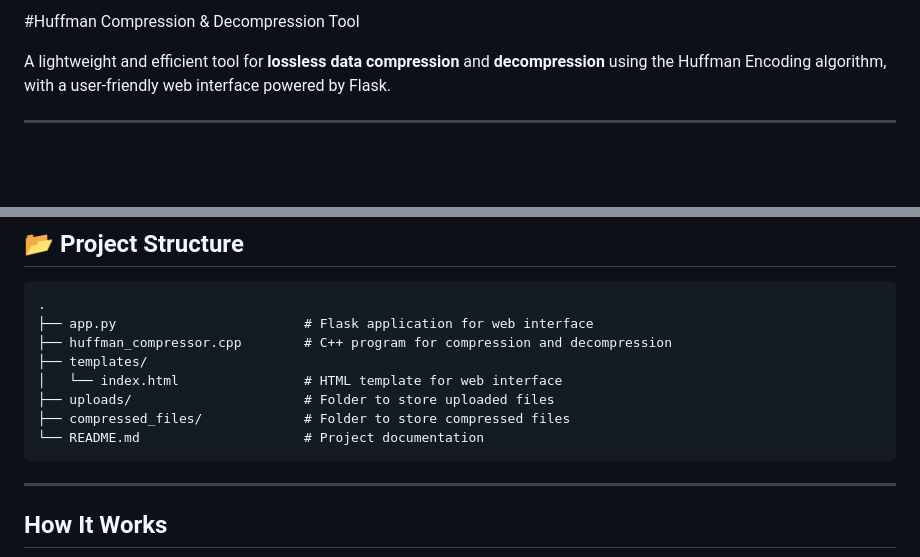
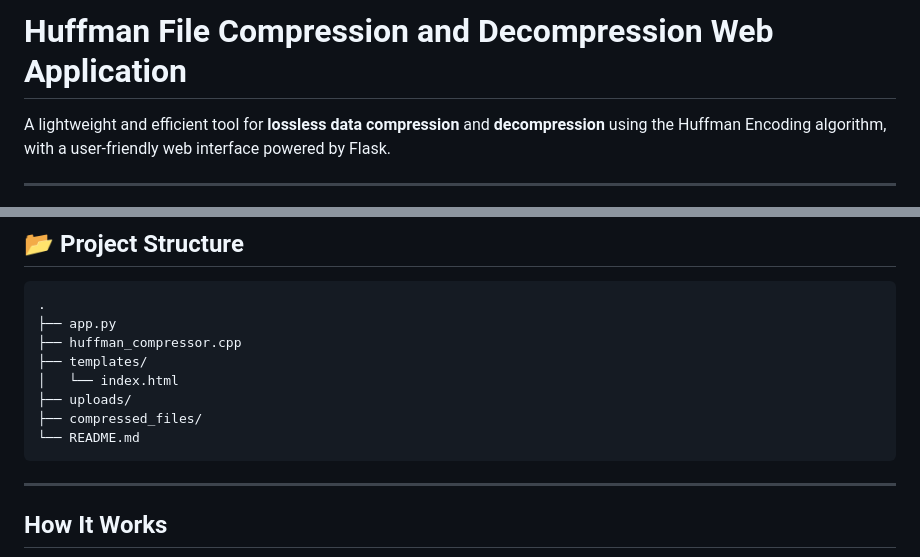
Before and after one commit to Quantique-Realm/DSA_PROJECT, a Markdown page: README.md, 2 parts joined by grey strips. Rendered like a GitHub page; blank space fills up the shorter version.

````diff
--- a/README.md
+++ b/README.md
@@ -1,4 +1,4 @@
-#Huffman Compression & Decompression Tool
+# Huffman File Compression and Decompression Web Application
 
 A lightweight and efficient tool for **lossless data compression** and **decompression** using the Huffman Encoding algorithm, with a user-friendly web interface powered by Flask.
 
@@ -26,13 +26,13 @@ Technologies Used
 
 ```
 .
-├── app.py                        # Flask application for web interface
-├── huffman_compressor.cpp        # C++ program for compression and decompression
+├── app.py
+├── huffman_compressor.cpp
 ├── templates/
-│   └── index.html                # HTML template for web interface
-├── uploads/                      # Folder to store uploaded files
-├── compressed_files/             # Folder to store compressed files
-└── README.md                     # Project documentation
+│   └── index.html
+├── uploads/
+├── compressed_files/
+└── README.md
 ```
 
 ---
````
